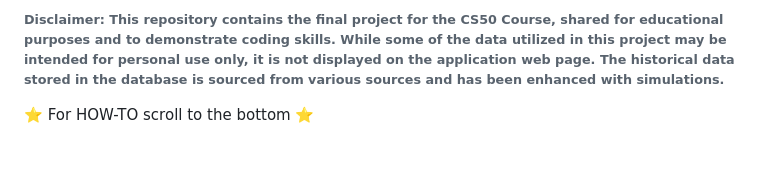
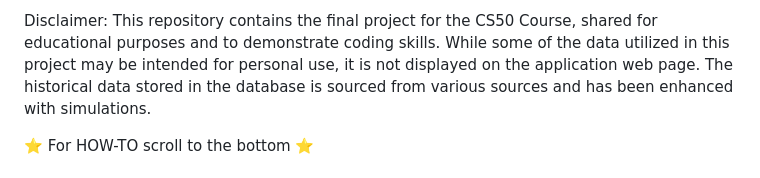
Before and after one commit to Kowal1616/simple-investing, a Markdown page: README.md, the part around one of its changes. Rendered like a GitHub page.

Commit message:
Further work on How-to section in my README file

```diff
--- a/README.md
+++ b/README.md
@@ -1,4 +1,4 @@
-###### Disclaimer: This repository contains the final project for the CS50 Course, shared for educational purposes and to demonstrate coding skills. While some of the data utilized in this project may be intended for personal use only, it is not displayed on the application web page. The historical data stored in the database is sourced from various sources and has been enhanced with simulations.
+Disclaimer: This repository contains the final project for the CS50 Course, shared for educational purposes and to demonstrate coding skills. While some of the data utilized in this project may be intended for personal use, it is not displayed on the application web page. The historical data stored in the database is sourced from various sources and has been enhanced with simulations.
 
 
 :star: For HOW-TO scroll to the bottom :star:
```
Also changed, not shown: other parts of README.md (+1 -0 lines).
